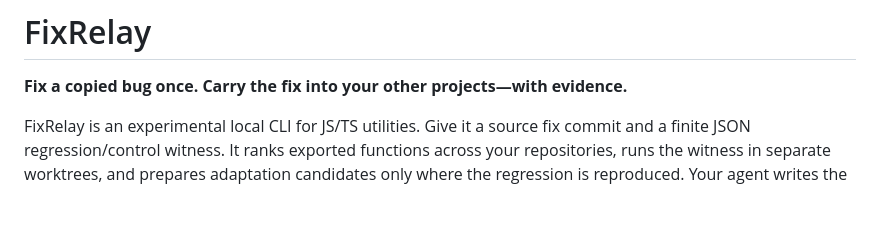
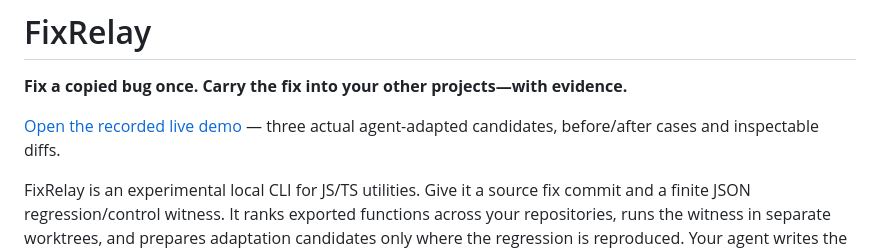
Before and after one commit to light338/fixrelay, a Markdown page: README.md, the part around the change. GitHub-like rendering; blank space fills up the shorter version.

Commit message:
Link deployed live demo

```diff
--- a/README.md
+++ b/README.md
@@ -1,6 +1,9 @@
 # FixRelay
 
 **Fix a copied bug once. Carry the fix into your other projects—with evidence.**
+
+[Open the recorded live demo](https://light338.github.io/fixrelay/) — three actual
+agent-adapted candidates, before/after cases and inspectable diffs.
 
 FixRelay is an experimental local CLI for JS/TS utilities. Give it a source fix
 commit and a finite JSON regression/control witness. It ranks exported functions
```
